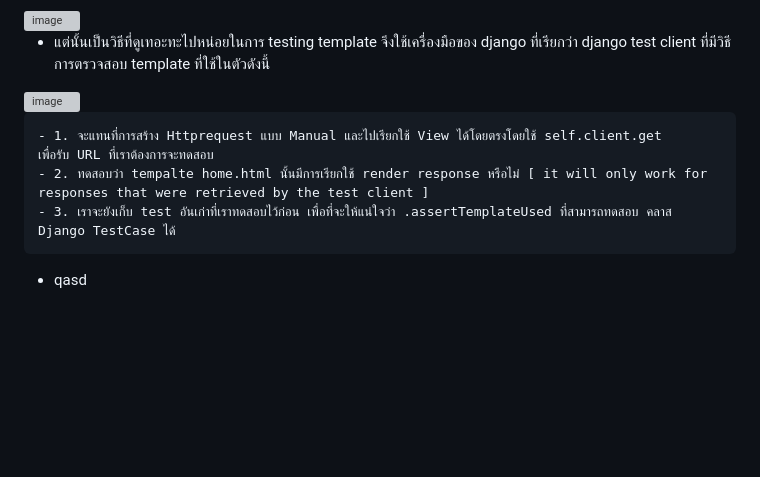
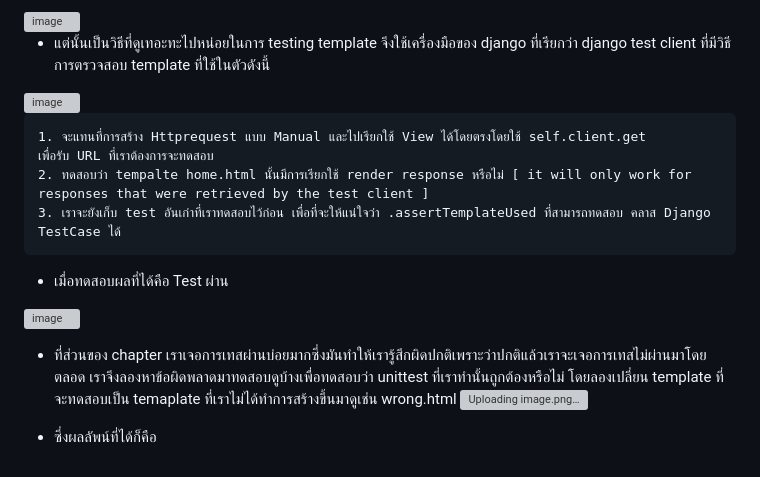
Before and after one commit to Shira0ri145/Mercuone-Blog, a Markdown page: TDD-Blog/TDD-Test4.md, the part around the change. Drawn GitHub-style; blank space fills up the shorter version; grey boxes are pictures that could not be loaded.

```diff
--- a/TDD-Blog/TDD-Test4.md
+++ b/TDD-Blog/TDD-Test4.md
@@ -56,9 +56,15 @@ https://www.obeythetestinggoat.com/book/images/twp2_0401.png![image](https://use
 
  <img width="491" alt="image" src="https://user-images.githubusercontent.com/101574457/217167456-4ed800d8-40cd-4065-ae5b-bc4a37a9389e.png">
 
-    - 1. จะแทนที่การสร้าง Httprequest แบบ Manual และไปเรียกใช้ View ได้โดยตรงโดยใช้ self.client.get
+    1. จะแทนที่การสร้าง Httprequest แบบ Manual และไปเรียกใช้ View ได้โดยตรงโดยใช้ self.client.get
     เพื่อรับ URL ที่เราต้องการจะทดสอบ
-    - 2. ทดสอบว่า tempalte home.html นั้นมีการเรียกใช้ render response หรือไม่ [ it will only work for responses that were retrieved by the test client ]
-    - 3. เราจะยังเก็บ test อันเก่าที่เราทดสอบไว้ก่อน เพื่อที่จะให้แน่ใจว่า .assertTemplateUsed ที่สามารถทดสอบ คลาส Django TestCase ได้
+    2. ทดสอบว่า tempalte home.html นั้นมีการเรียกใช้ render response หรือไม่ [ it will only work for responses that were retrieved by the test client ]
+    3. เราจะยังเก็บ test อันเก่าที่เราทดสอบไว้ก่อน เพื่อที่จะให้แน่ใจว่า .assertTemplateUsed ที่สามารถทดสอบ คลาส Django TestCase ได้
 
- - qasd
+ - เมื่อทดสอบผลที่ได้คือ Test ผ่าน
+ <img width="445" alt="image" src="https://user-images.githubusercontent.com/101574457/217171098-1d22569b-0f89-449d-868e-e2481a159f16.png">
+
+ - ที่ส่วนของ chapter เราเจอการเทสผ่านบ่อยมากซึ่งมันทำให้เรารู้สึกผิดปกติเพราะว่าปกติแล้วเราจะเจอการเทสไม่ผ่านมาโดยตลอด เราจึงลองหาข้อผิดพลาดมาทดสอบดูบ้างเพื่อทดสอบว่า unittest ที่เราทำนั้นถูกต้องหรือไม่ โดยลองเปลี่ยน template ที่จะทดสอบเป็น temaplate ที่เราไม่ได้ทำการสร้างขึ้นมาดูเช่น wrong.html
+ ![Uploading image.png…]()
+
+ - ซึ่งผลลัพน์ที่ได้ก็คือ
```
